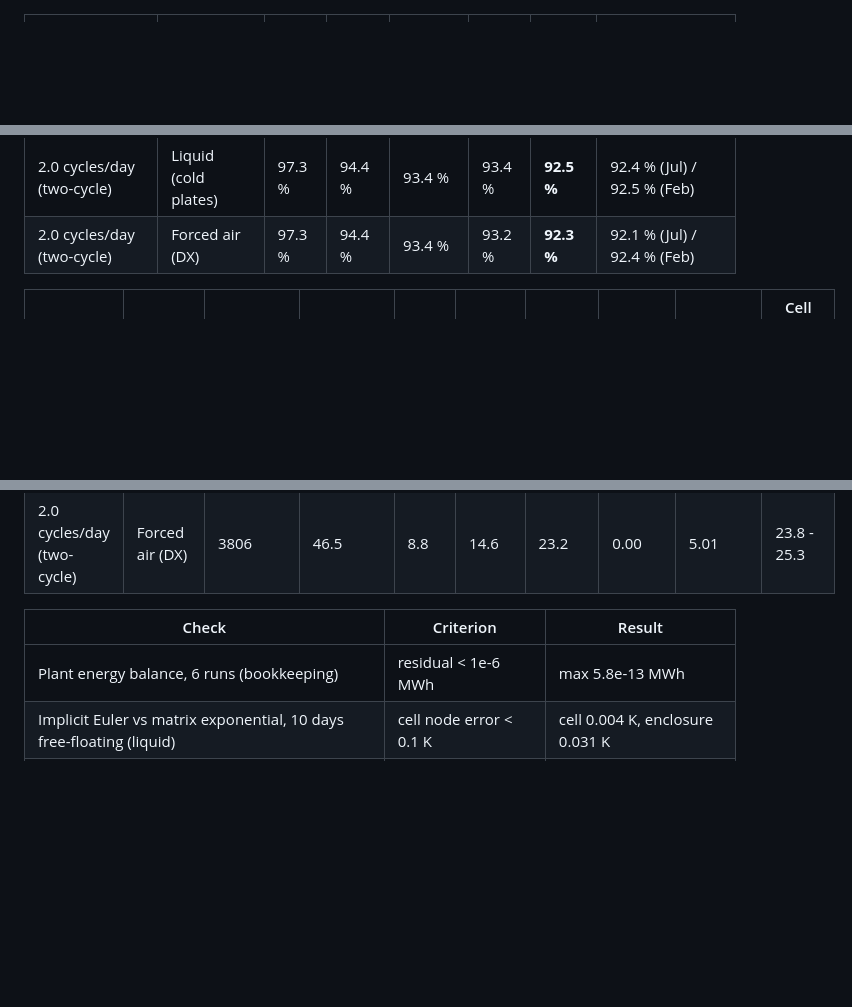
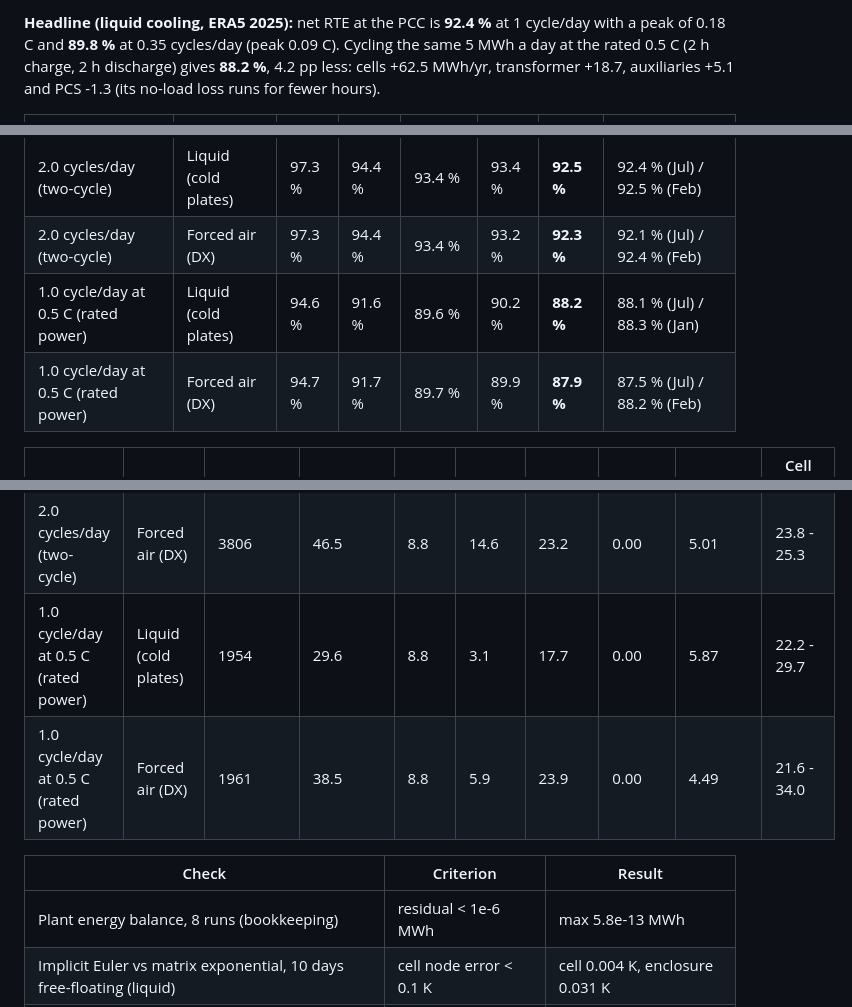
Before and after one commit to kwwaleszczynski-del/bess-thermal-aux-load, a Markdown page: results/readme_tables.md, 3 parts joined by grey strips. Rendered like a GitHub page; blank space fills up the shorter version.

```diff
--- a/results/readme_tables.md
+++ b/results/readme_tables.md
@@ -1,3 +1,8 @@
+**Headline (liquid cooling, ERA5 2025):** net RTE at the PCC is **92.4 %** at 1 cycle/day with a peak of 0.18 C and
+**89.8 %** at 0.35 cycles/day (peak 0.09 C). Cycling the same 5 MWh a day at the rated 0.5 C (2 h charge, 2 h
+discharge) gives **88.2 %**, 4.2 pp less: cells +62.5 MWh/yr, transformer +18.7, auxiliaries +5.1 and PCS -1.3 (its
+no-load loss runs for fewer hours).
+
 | Duty | Cooling | DC | PCS AC | MV, excl. aux | LV net | **PCC net** | PCC net, lowest / highest month |
 |---|---|---|---|---|---|---|---|
 | 0.35 cycles/day (reserve) | Liquid (cold plates) | 98.5 % | 94.6 % | 92.4 % | 92.0 % | **89.8 %** | 89.0 % (Jul) / 90.4 % (Feb) |
@@ -6,6 +11,8 @@
 | 1.0 cycle/day (day-ahead) | Forced air (DX) | 97.9 % | 94.7 % | 93.6 % | 93.3 % | **92.2 %** | 92.0 % (Jul) / 92.3 % (Feb) |
 | 2.0 cycles/day (two-cycle) | Liquid (cold plates) | 97.3 % | 94.4 % | 93.4 % | 93.4 % | **92.5 %** | 92.4 % (Jul) / 92.5 % (Feb) |
 | 2.0 cycles/day (two-cycle) | Forced air (DX) | 97.3 % | 94.4 % | 93.4 % | 93.2 % | **92.3 %** | 92.1 % (Jul) / 92.4 % (Feb) |
+| 1.0 cycle/day at 0.5 C (rated power) | Liquid (cold plates) | 94.6 % | 91.6 % | 89.6 % | 90.2 % | **88.2 %** | 88.1 % (Jul) / 88.3 % (Jan) |
+| 1.0 cycle/day at 0.5 C (rated power) | Forced air (DX) | 94.7 % | 91.7 % | 89.7 % | 89.9 % | **87.9 %** | 87.5 % (Jul) / 88.2 % (Feb) |
 
 | Duty | Cooling | PCC import [MWh/yr] | Aux total [MWh/yr] | Base load | Pump / fans | Chiller | Heater | Chiller COP (annual) | Cell temp. min-max [degC] |
 |---|---|---|---|---|---|---|---|---|---|
@@ -15,10 +22,12 @@
 | 1.0 cycle/day (day-ahead) | Forced air (DX) | 1909 | 27.5 | 8.8 | 9.6 | 9.2 | 0.00 | 5.33 | 23.8 - 25.0 |
 | 2.0 cycles/day (two-cycle) | Liquid (cold plates) | 3800 | 38.0 | 8.8 | 11.0 | 18.3 | 0.00 | 5.95 | 24.5 - 25.0 |
 | 2.0 cycles/day (two-cycle) | Forced air (DX) | 3806 | 46.5 | 8.8 | 14.6 | 23.2 | 0.00 | 5.01 | 23.8 - 25.3 |
+| 1.0 cycle/day at 0.5 C (rated power) | Liquid (cold plates) | 1954 | 29.6 | 8.8 | 3.1 | 17.7 | 0.00 | 5.87 | 22.2 - 29.7 |
+| 1.0 cycle/day at 0.5 C (rated power) | Forced air (DX) | 1961 | 38.5 | 8.8 | 5.9 | 23.9 | 0.00 | 4.49 | 21.6 - 34.0 |
 
 | Check | Criterion | Result |
 |---|---|---|
-| Plant energy balance, 6 runs (bookkeeping) | residual < 1e-6 MWh | max 5.8e-13 MWh |
+| Plant energy balance, 8 runs (bookkeeping) | residual < 1e-6 MWh | max 5.8e-13 MWh |
 | Implicit Euler vs matrix exponential, 10 days free-floating (liquid) | cell node error < 0.1 K | cell 0.004 K, enclosure 0.031 K |
 | Implicit Euler vs matrix exponential, 10 days free-floating (air) | cell node error < 0.1 K | cell 0.071 K, enclosure 0.532 K |
 | Sub-step 15 vs 5 min, 1.0 cyc/d (liquid) | < 0.05 pp RTE, < 1 % aux | 0.000 pp, 0.27 % |
```
Also changed, not shown: README.md (+47 -22 lines), docs/img/loss_breakdown_duty.png, docs/img/monthly_rte_waterfall.png, 12 other files.
